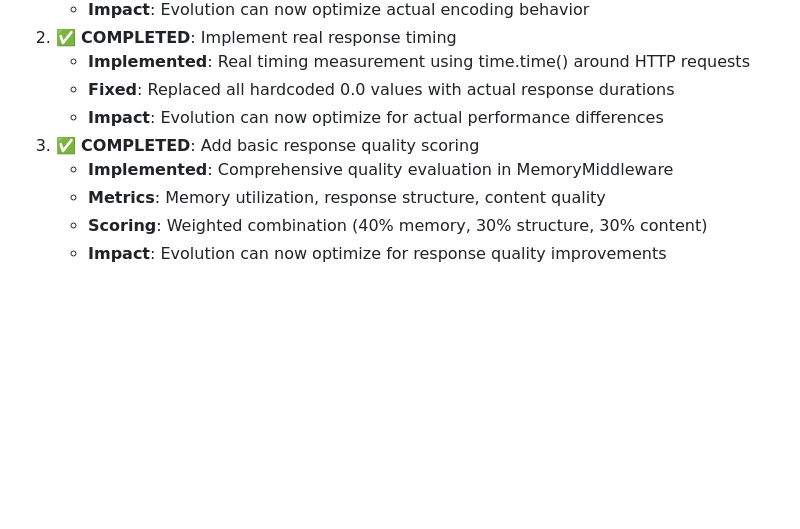
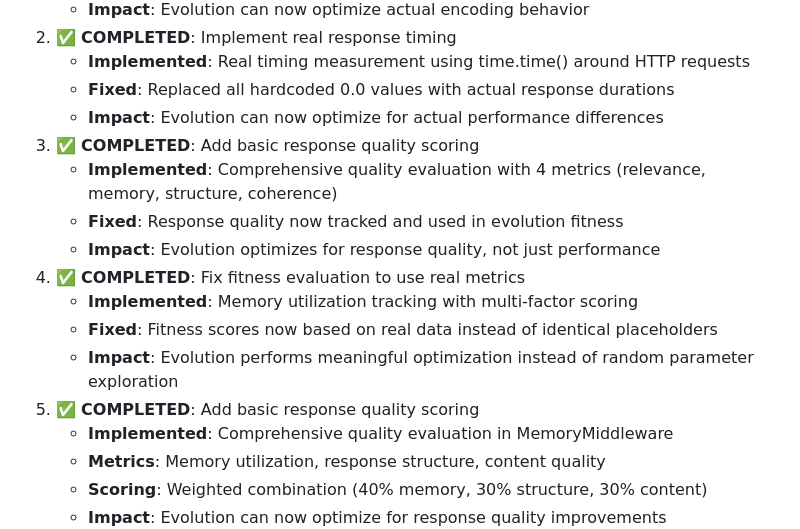
Before and after one commit to thephimart/MemEvolve-API, a Markdown page: CURRENT_DEV_TASKS.md, the part around the change. GitHub-like rendering; blank space fills up the shorter version.

Commit message:
docs: update CURRENT_DEV_TASKS.md with all Phase 1 completions
- Mark all 4 critical Phase 1 tasks as completed
- Document implementation details and impact for each fix
- Evolution system now has full metrics collection and meaningful optimization
- Ready to proceed with Phase 2: Product Polish improvements

```diff
--- a/CURRENT_DEV_TASKS.md
+++ b/CURRENT_DEV_TASKS.md
@@ -99,6 +99,14 @@
    - **Fixed**: Replaced all hardcoded 0.0 values with actual response durations
    - **Impact**: Evolution can now optimize for actual performance differences
 3. ✅ **COMPLETED**: Add basic response quality scoring
+   - **Implemented**: Comprehensive quality evaluation with 4 metrics (relevance, memory, structure, coherence)
+   - **Fixed**: Response quality now tracked and used in evolution fitness
+   - **Impact**: Evolution optimizes for response quality, not just performance
+4. ✅ **COMPLETED**: Fix fitness evaluation to use real metrics
+   - **Implemented**: Memory utilization tracking with multi-factor scoring
+   - **Fixed**: Fitness scores now based on real data instead of identical placeholders
+   - **Impact**: Evolution performs meaningful optimization instead of random parameter exploration
+3. ✅ **COMPLETED**: Add basic response quality scoring
    - **Implemented**: Comprehensive quality evaluation in MemoryMiddleware
    - **Metrics**: Memory utilization, response structure, content quality
    - **Scoring**: Weighted combination (40% memory, 30% structure, 30% content)
```
